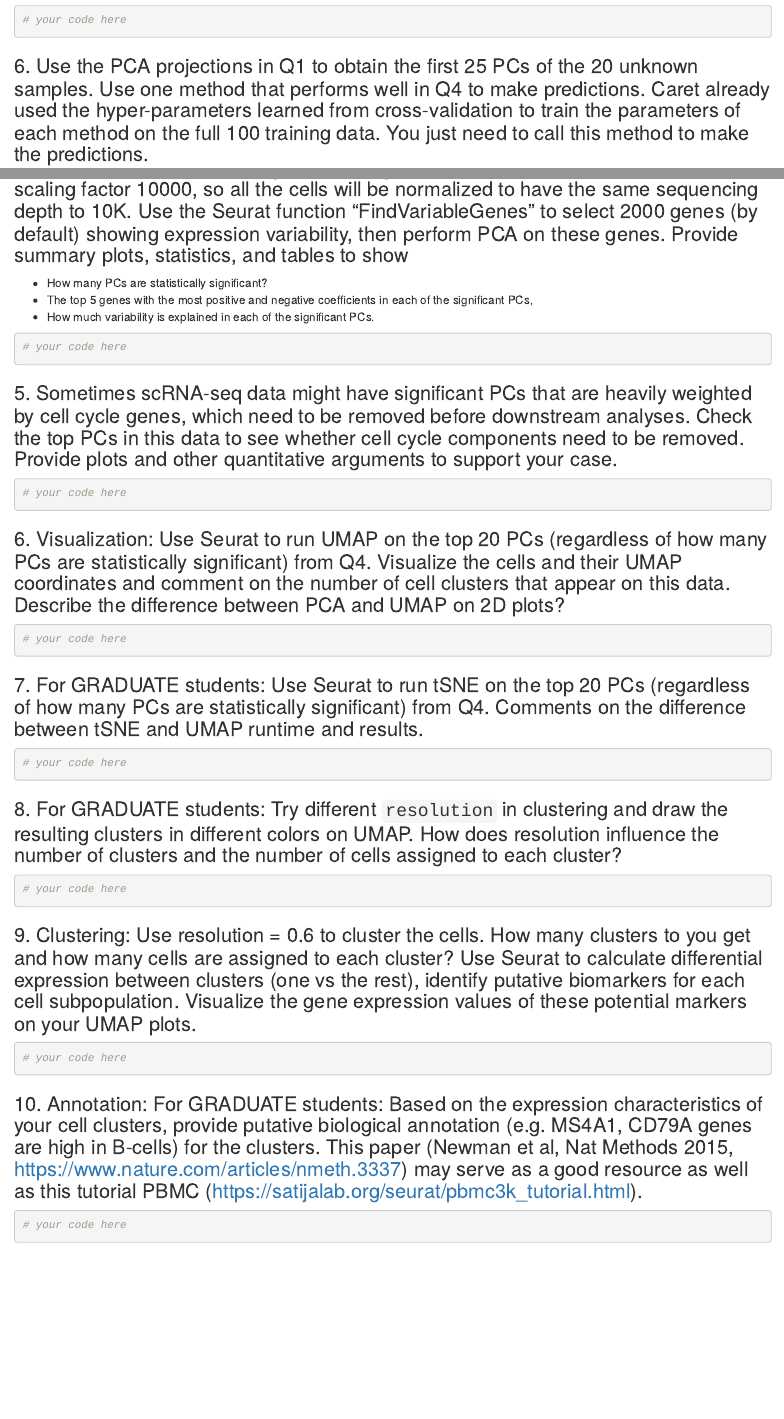
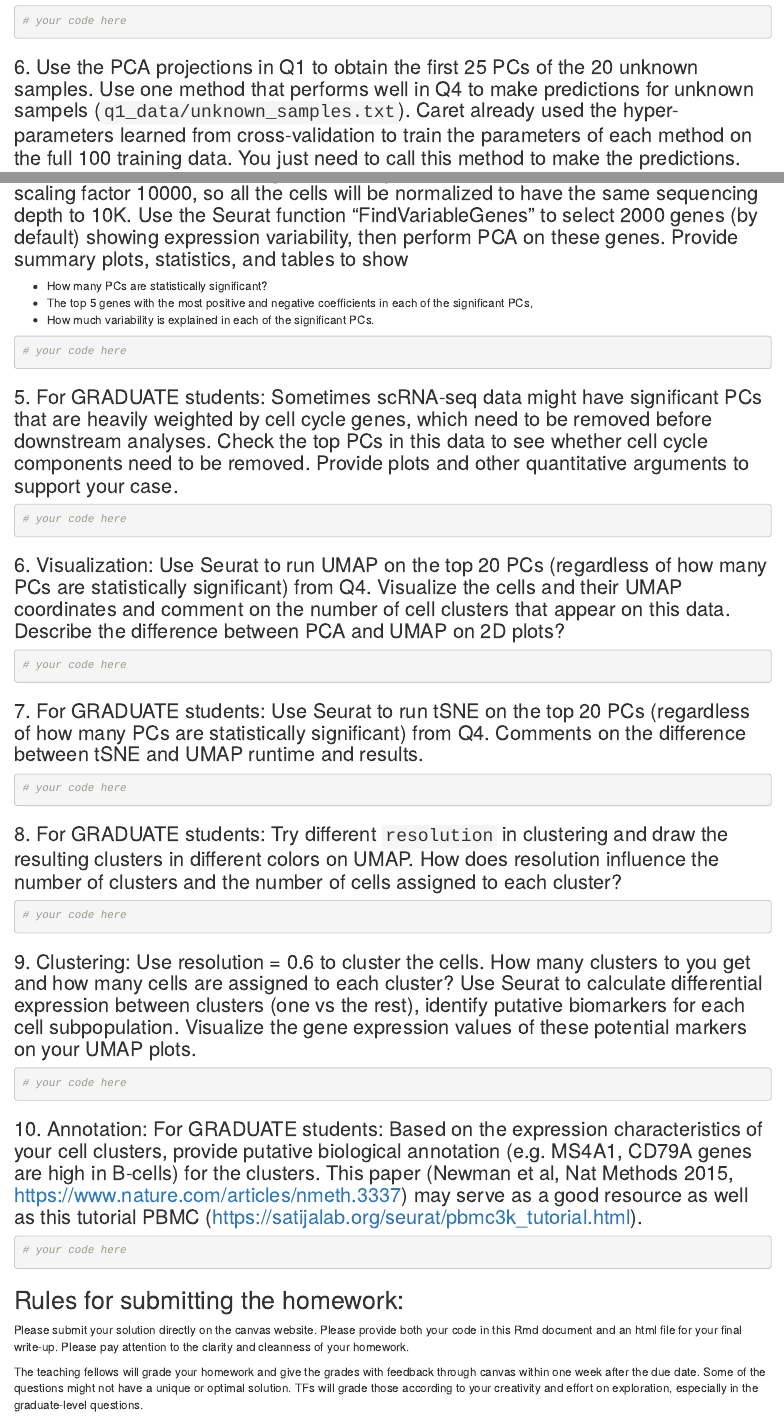
Before and after one commit to stat115/Homework_2020, an R Markdown document (HW3/Homework3_release.Rmd): the page in a window 1100 px wide, from 1480 px down before the commit and from 1450 px down after it, so that both start at the same text, and a second part further down, joined at a grey line. Rendered offline with R 4.5, knitr and Pandoc, with nearby package versions; some code elsewhere in the file could not run offline.

Commit message:
revise HW3 based on students' comments

````diff
--- a/HW3/Homework3_release.Rmd
+++ b/HW3/Homework3_release.Rmd
@@ -71,7 +71,7 @@ phenotype <- as.character(phenotype[rownames(dataset),'phenotype'])
 ```
 
 
-### 6. Use the PCA projections in Q1 to obtain the first 25 PCs of the 20 unknown samples. Use one method that performs well in Q4 to make predictions. Caret already used the hyper-parameters learned from cross-validation to train the parameters of each method on the full 100 training data. You just need to call this method to make the predictions.
+### 6. Use the PCA projections in Q1 to obtain the first 25 PCs of the 20 unknown samples. Use one method that performs well in Q4 to make predictions for unknown sampels (`q1_data/unknown_samples.txt`). Caret already used the hyper-parameters learned from cross-validation to train the parameters of each method on the full 100 training data. You just need to call this method to make the predictions.
 
 ```{r}
 # your code here
@@ -131,7 +132,7 @@ https://support.10xgenomics.com/single-cell-gene-expression/datasets/3.0.2/5k_pb
 ```
 
 
-### 5. Sometimes scRNA-seq data might have significant PCs that are heavily weighted by cell cycle genes, which need to be removed before downstream analyses. Check the top PCs in this data to see whether cell cycle components need to be removed. Provide plots and other quantitative arguments to support your case.
+### 5. For GRADUATE students: Sometimes scRNA-seq data might have significant PCs that are heavily weighted by cell cycle genes, which need to be removed before downstream analyses. Check the top PCs in this data to see whether cell cycle components need to be removed. Provide plots and other quantitative arguments to support your case.
 
 
 ```{r}
@@ -174,3 +175,9 @@ https://support.10xgenomics.com/single-cell-gene-expression/datasets/3.0.2/5k_pb
 ```{r}
 # your code here
 ```
+
+## Rules for submitting the homework:
+
+Please submit your solution directly on the canvas website. Please provide both your code in this Rmd document and an html file for your final write-up. Please pay attention to the clarity and cleanness of your homework.
+
+The teaching fellows will grade your homework and give the grades with feedback through canvas within one week after the due date. Some of the questions might not have a unique or optimal solution. TFs will grade those according to your creativity and effort on exploration, especially in the graduate-level questions.
````
Also changed, not shown: HW3/Homework3_release.Rmd (7 more changed lines).
